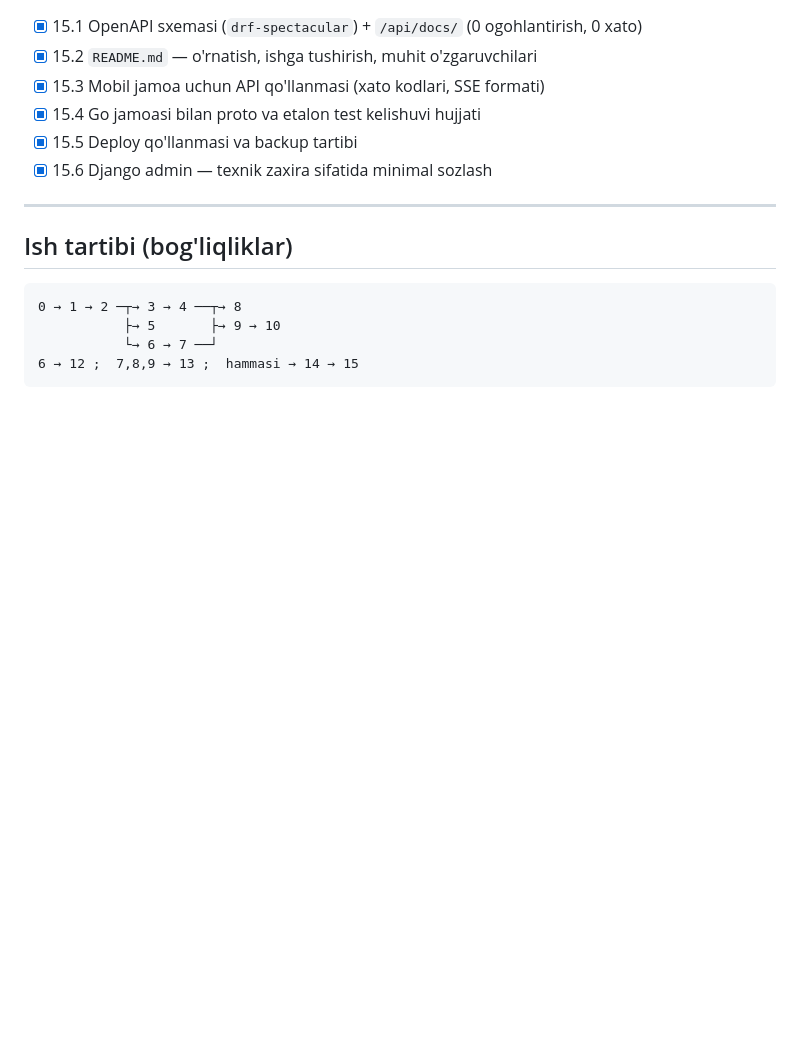
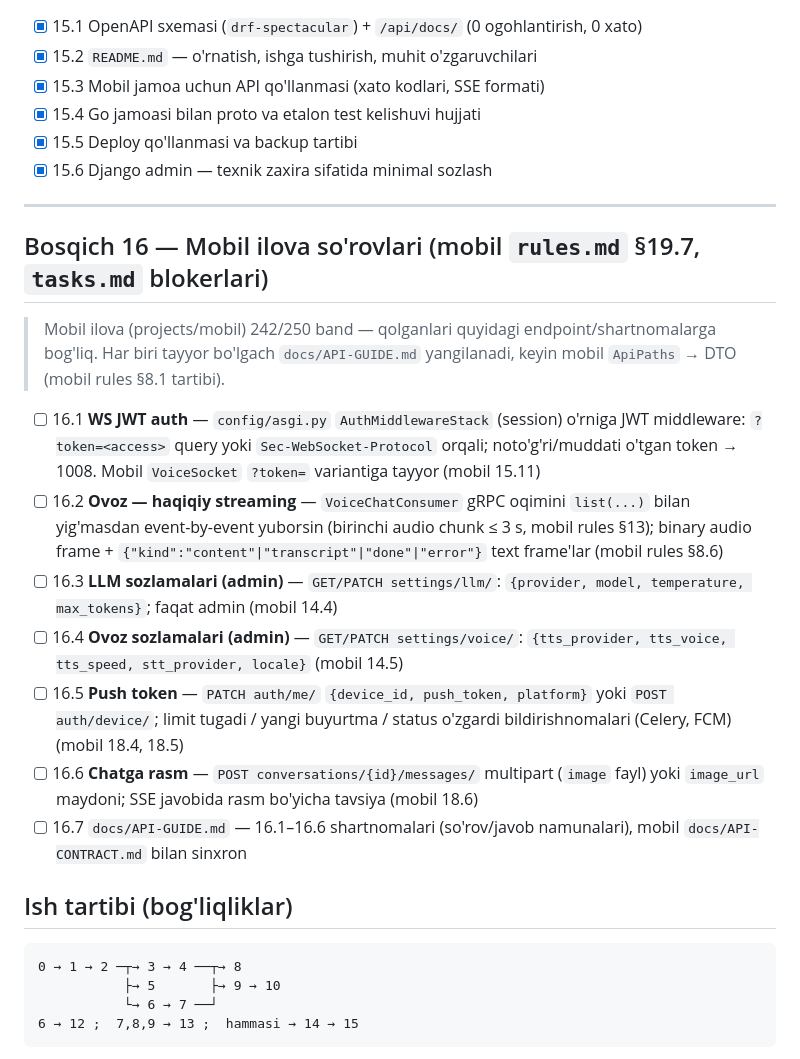
Before and after one commit to muhammadvadud/alora-backend, a Markdown page: tasks.md, the part around the change. Drawn GitHub-style; blank space fills up the shorter version.

Commit message:
docs(tasks): Bosqich 16 — mobil ilova so'rovlari (WS JWT, streaming, LLM/ovoz sozlamalari, push, rasm)

````diff
--- a/tasks.md
+++ b/tasks.md
@@ -259,6 +259,19 @@
 
 ---
 
+## Bosqich 16 — Mobil ilova so'rovlari (mobil `rules.md` §19.7, `tasks.md` blokerlari)
+
+> Mobil ilova (projects/mobil) 242/250 band — qolganlari quyidagi endpoint/shartnomalarga bog'liq.
+> Har biri tayyor bo'lgach `docs/API-GUIDE.md` yangilanadi, keyin mobil `ApiPaths` → DTO (mobil rules §8.1 tartibi).
+
+- [ ] 16.1 **WS JWT auth** — `config/asgi.py` `AuthMiddlewareStack` (session) o'rniga JWT middleware: `?token=<access>` query yoki `Sec-WebSocket-Protocol` orqali; noto'g'ri/muddati o'tgan token → 1008. Mobil `VoiceSocket` `?token=` variantiga tayyor (mobil 15.11)
+- [ ] 16.2 **Ovoz — haqiqiy streaming** — `VoiceChatConsumer` gRPC oqimini `list(...)` bilan yig'masdan event-by-event yuborsin (birinchi audio chunk ≤ 3 s, mobil rules §13); binary audio frame + `{"kind":"content"|"transcript"|"done"|"error"}` text frame'lar (mobil rules §8.6)
+- [ ] 16.3 **LLM sozlamalari (admin)** — `GET/PATCH settings/llm/`: `{provider, model, temperature, max_tokens}`; faqat admin (mobil 14.4)
+- [ ] 16.4 **Ovoz sozlamalari (admin)** — `GET/PATCH settings/voice/`: `{tts_provider, tts_voice, tts_speed, stt_provider, locale}` (mobil 14.5)
+- [ ] 16.5 **Push token** — `PATCH auth/me/` `{device_id, push_token, platform}` yoki `POST auth/device/`; limit tugadi / yangi buyurtma / status o'zgardi bildirishnomalari (Celery, FCM) (mobil 18.4, 18.5)
+- [ ] 16.6 **Chatga rasm** — `POST conversations/{id}/messages/` multipart (`image` fayl) yoki `image_url` maydoni; SSE javobida rasm bo'yicha tavsiya (mobil 18.6)
+- [ ] 16.7 `docs/API-GUIDE.md` — 16.1–16.6 shartnomalari (so'rov/javob namunalari), mobil `docs/API-CONTRACT.md` bilan sinxron
+
 ## Ish tartibi (bog'liqliklar)
 
 ```
````
